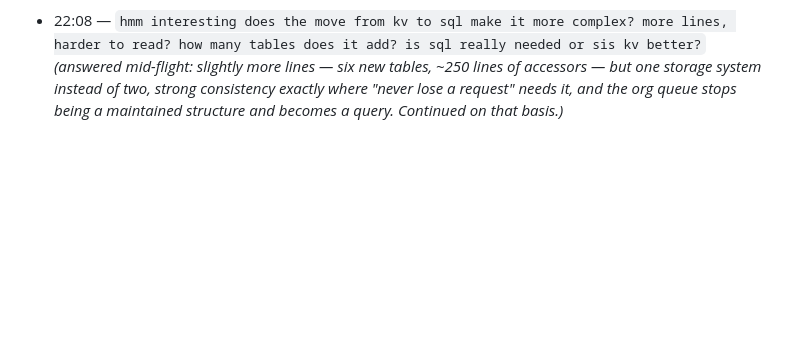
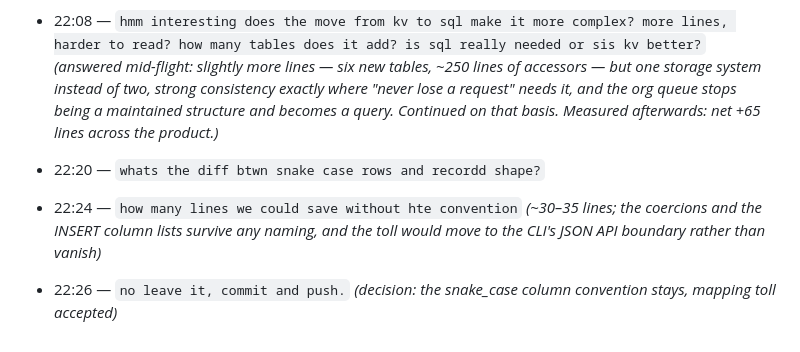
Before and after one commit to janwilmake/screenless, a Markdown page: intent/2026-08-21-session-9-teams-payg-and-the-watcher.md, the part around the change. GitHub-like rendering; blank space fills up the shorter version.

Commit message:
Snake_case columns stay; the mapping toll is accepted
Asked what the row-to-record mapping costs: ~30 lines, since the type
coercions and INSERT column lists survive any naming, and renaming would
only move the toll to the CLI's public JSON shapes. Decision: leave it.

Co-Authored-By: Claude Fable 5 <noreply@anthropic.com>

```diff
--- a/intent/2026-08-21-session-9-teams-payg-and-the-watcher.md
+++ b/intent/2026-08-21-session-9-teams-payg-and-the-watcher.md
@@ -102,4 +102,10 @@ a wrongly-typed number can never receive its own verification text.
   *(all three simplifications: collapse the two work channels into the watcher, fold settings into users, delete the orphaned paid.html — plus the full KV removal: everything to D1 except the parked edition PDFs, which go to R2 because a 12MB attachment does not belong in a SQL row)*
 
 - 22:08 — `hmm interesting does the move from kv to sql make it more complex? more lines, harder to read? how many tables does it add? is sql really needed or sis kv better?`
-  *(answered mid-flight: slightly more lines — six new tables, ~250 lines of accessors — but one storage system instead of two, strong consistency exactly where "never lose a request" needs it, and the org queue stops being a maintained structure and becomes a query. Continued on that basis.)*
+  *(answered mid-flight: slightly more lines — six new tables, ~250 lines of accessors — but one storage system instead of two, strong consistency exactly where "never lose a request" needs it, and the org queue stops being a maintained structure and becomes a query. Continued on that basis. Measured afterwards: net +65 lines across the product.)*
+
+- 22:20 — `whats the diff btwn snake case rows and recordd shape?`
+- 22:24 — `how many lines we could save without hte convention`
+  *(~30–35 lines; the coercions and the INSERT column lists survive any naming, and the toll would move to the CLI's JSON API boundary rather than vanish)*
+- 22:26 — `no leave it, commit and push.`
+  *(decision: the snake_case column convention stays, mapping toll accepted)*
```
